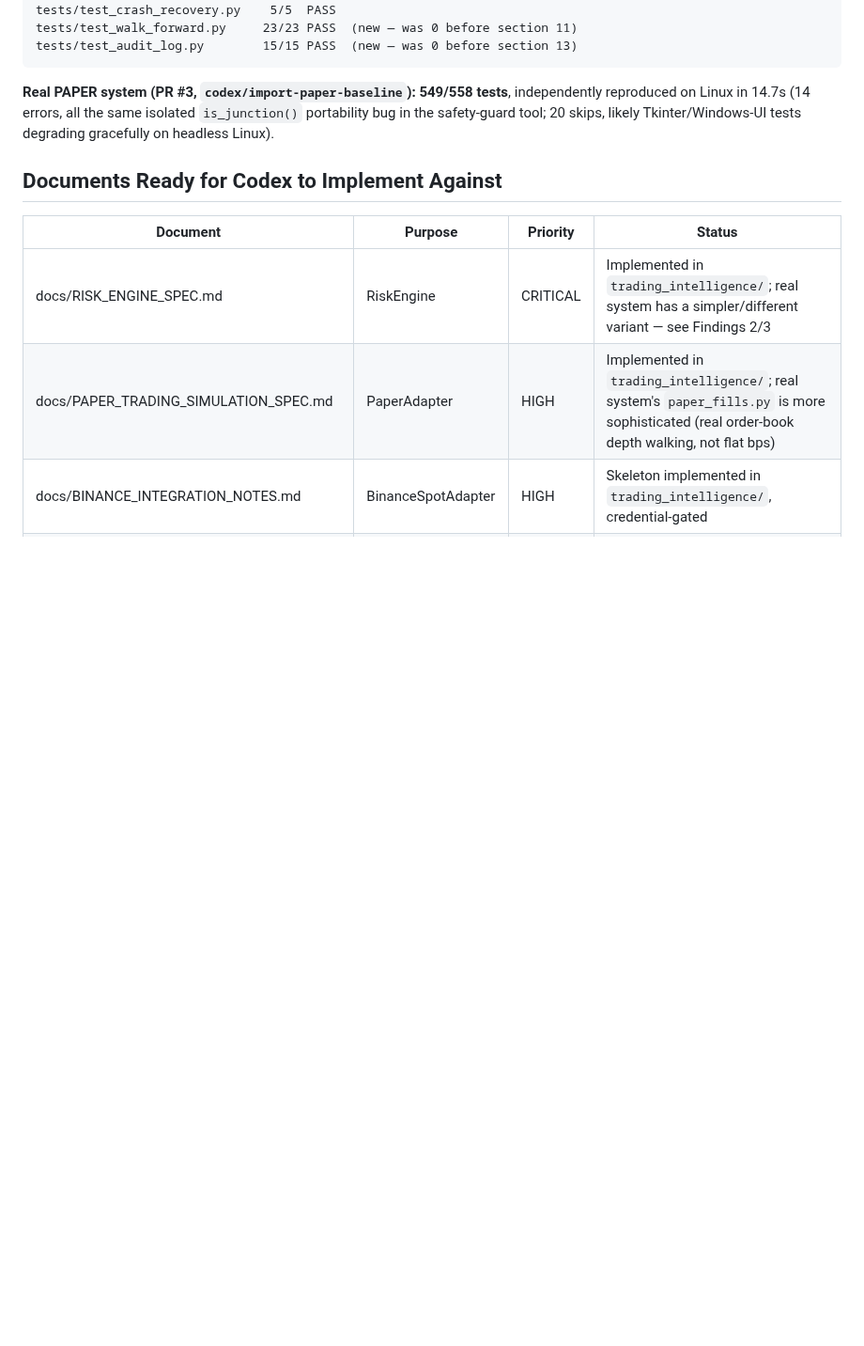
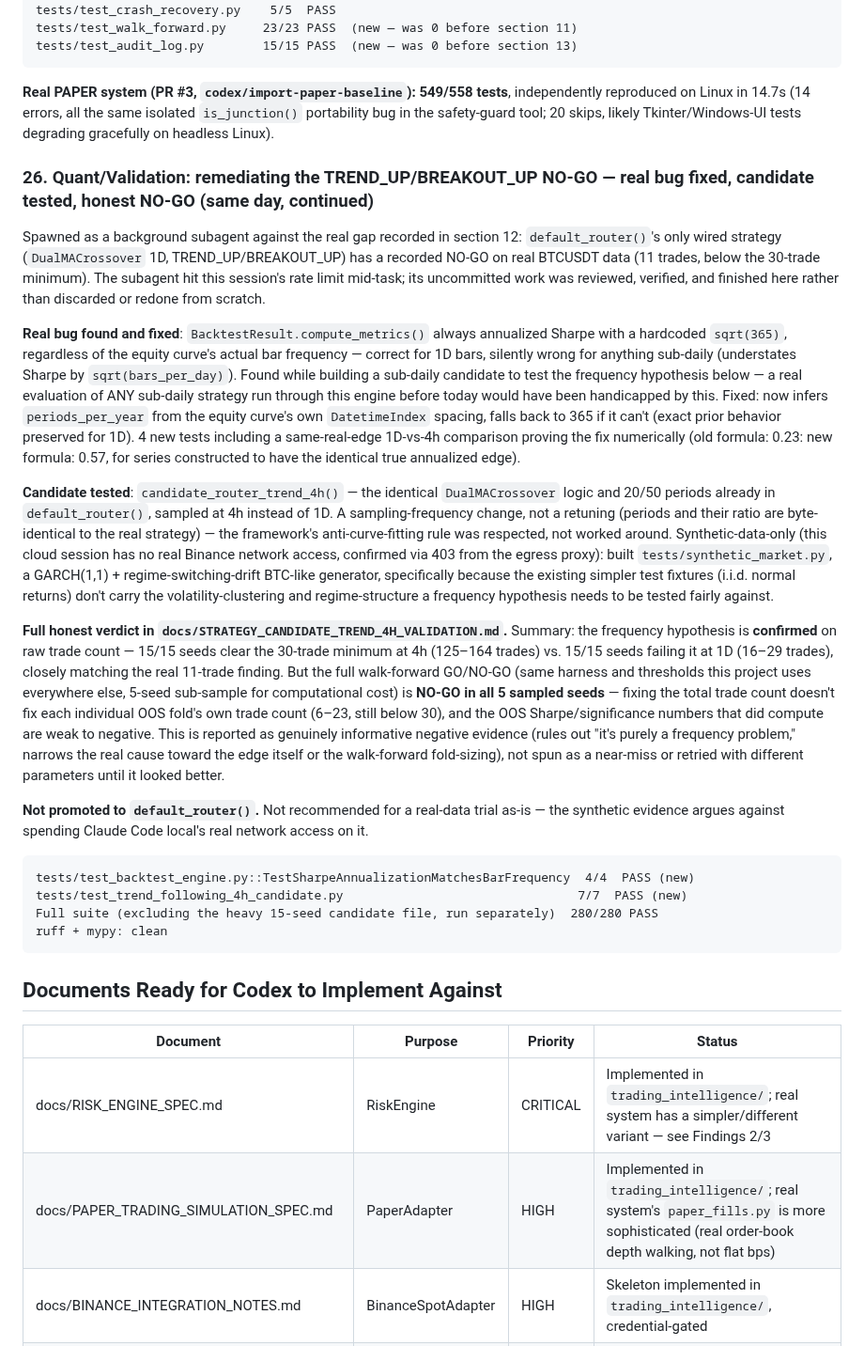
Before and after one commit to tatopozot-rgb/trading-intelligence-ai, a Markdown page: docs/CHECKPOINT.md, the part around the change. Shown at 94% size. Rendered like a GitHub page; blank space fills up the shorter version.

````diff
--- a/docs/CHECKPOINT.md
+++ b/docs/CHECKPOINT.md
@@ -877,6 +877,66 @@ independently reproduced on Linux in 14.7s (14 errors, all the same isolated
 `is_junction()` portability bug in the safety-guard tool; 20 skips, likely
 Tkinter/Windows-UI tests degrading gracefully on headless Linux).
 
+### 26. Quant/Validation: remediating the TREND_UP/BREAKOUT_UP NO-GO — real bug fixed, candidate tested, honest NO-GO (same day, continued)
+
+Spawned as a background subagent against the real gap recorded in section
+12: `default_router()`'s only wired strategy (`DualMACrossover` 1D,
+TREND_UP/BREAKOUT_UP) has a recorded NO-GO on real BTCUSDT data (11
+trades, below the 30-trade minimum). The subagent hit this session's rate
+limit mid-task; its uncommitted work was reviewed, verified, and finished
+here rather than discarded or redone from scratch.
+
+**Real bug found and fixed**: `BacktestResult.compute_metrics()` always
+annualized Sharpe with a hardcoded `sqrt(365)`, regardless of the equity
+curve's actual bar frequency — correct for 1D bars, silently wrong for
+anything sub-daily (understates Sharpe by `sqrt(bars_per_day)`). Found
+while building a sub-daily candidate to test the frequency hypothesis
+below — a real evaluation of ANY sub-daily strategy run through this
+engine before today would have been handicapped by this. Fixed: now
+infers `periods_per_year` from the equity curve's own `DatetimeIndex`
+spacing, falls back to 365 if it can't (exact prior behavior preserved
+for 1D). 4 new tests including a same-real-edge 1D-vs-4h comparison
+proving the fix numerically (old formula: 0.23: new formula: 0.57, for
+series constructed to have the identical true annualized edge).
+
+**Candidate tested**: `candidate_router_trend_4h()` — the identical
+`DualMACrossover` logic and 20/50 periods already in `default_router()`,
+sampled at 4h instead of 1D. A sampling-frequency change, not a retuning
+(periods and their ratio are byte-identical to the real strategy) — the
+framework's anti-curve-fitting rule was respected, not worked around.
+Synthetic-data-only (this cloud session has no real Binance network
+access, confirmed via 403 from the egress proxy): built
+`tests/synthetic_market.py`, a GARCH(1,1) + regime-switching-drift
+BTC-like generator, specifically because the existing simpler test
+fixtures (i.i.d. normal returns) don't carry the volatility-clustering
+and regime-structure a frequency hypothesis needs to be tested fairly
+against.
+
+**Full honest verdict in `docs/STRATEGY_CANDIDATE_TREND_4H_VALIDATION.md`.**
+Summary: the frequency hypothesis is **confirmed** on raw trade count —
+15/15 seeds clear the 30-trade minimum at 4h (125–164 trades) vs. 15/15
+seeds failing it at 1D (16–29 trades), closely matching the real 11-trade
+finding. But the full walk-forward GO/NO-GO (same harness and thresholds
+this project uses everywhere else, 5-seed sub-sample for computational
+cost) is **NO-GO in all 5 sampled seeds** — fixing the total trade count
+doesn't fix each individual OOS fold's own trade count (6–23, still below
+30), and the OOS Sharpe/significance numbers that did compute are weak to
+negative. This is reported as genuinely informative negative evidence
+(rules out "it's purely a frequency problem," narrows the real cause
+toward the edge itself or the walk-forward fold-sizing), not spun as a
+near-miss or retried with different parameters until it looked better.
+
+**Not promoted to `default_router()`.** Not recommended for a real-data
+trial as-is — the synthetic evidence argues against spending Claude Code
+local's real network access on it.
+
+```
+tests/test_backtest_engine.py::TestSharpeAnnualizationMatchesBarFrequency  4/4  PASS (new)
+tests/test_trend_following_4h_candidate.py                                7/7  PASS (new)
+Full suite (excluding the heavy 15-seed candidate file, run separately)  280/280 PASS
+ruff + mypy: clean
+```
+
 ## Documents Ready for Codex to Implement Against
 
 | Document | Purpose | Priority | Status |
````
Also changed, not shown: docs/AGENT_COORDINATION.md (+1 -1 lines), docs/STRATEGY_CANDIDATE_TREND_4H_VALIDATION.md (added, +129 -0 lines).
